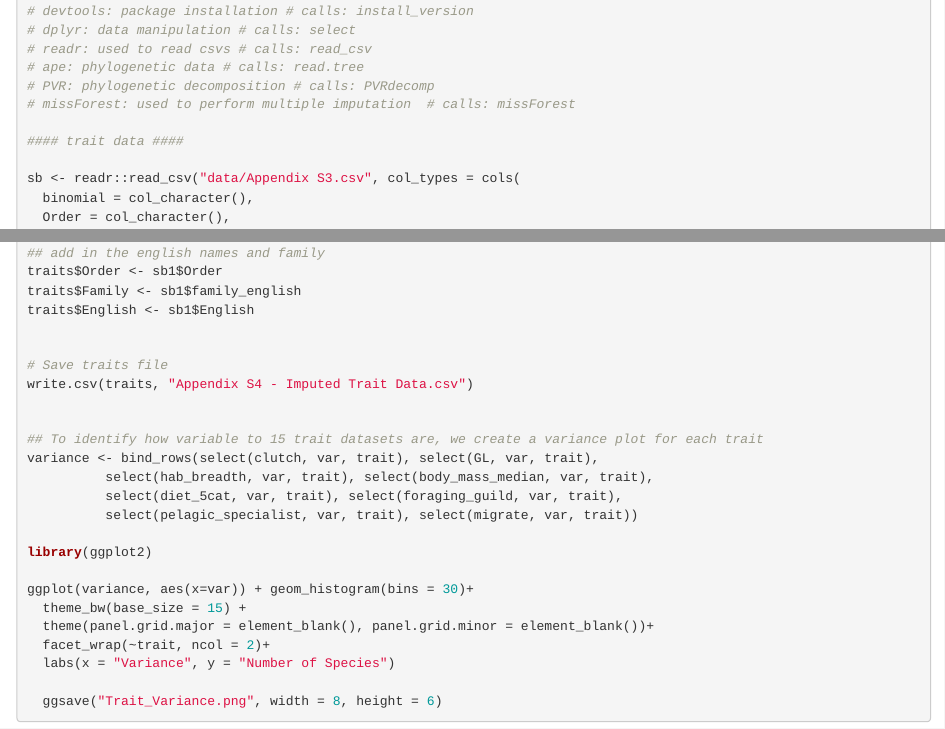
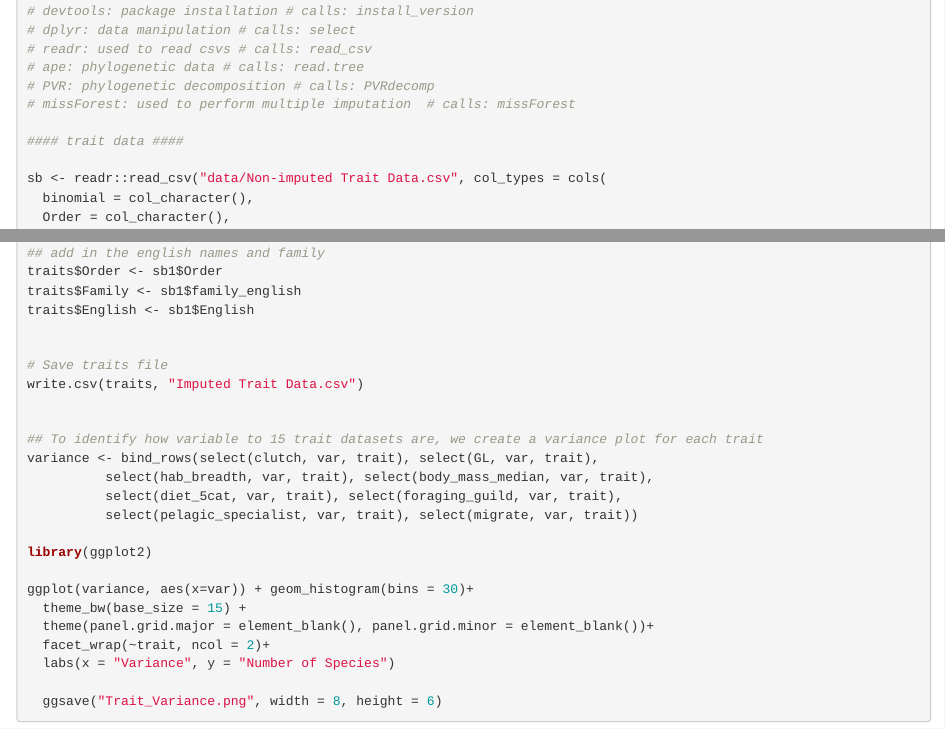
Before and after one commit to CerrenRichards/seabird-extinction-risk, an R Markdown document (seabird-extinction-risk.Rmd): the page in a window 1100 px wide, from 810 px down, and a second part further down, joined at a grey line. Rendered offline with R 4.5, knitr and Pandoc, with nearby package versions; some code elsewhere in the file could not run offline; long lines of code are wrapped; common packages that the code uses without loading them are loaded.

Commit message:
Updating file names

```diff
--- a/seabird-extinction-risk.Rmd
+++ b/seabird-extinction-risk.Rmd
@@ -57,7 +57,7 @@ library(PVR)
 
 #### trait data ####
 
-sb <- readr::read_csv("data/Appendix S3.csv", col_types = cols(
+sb <- readr::read_csv("data/Non-imputed Trait Data.csv", col_types = cols(
   binomial = col_character(),
   Order = col_character(),
   Family = col_character(),
@@ -398,7 +398,7 @@ traits$English <- sb1$English
 
 
 # Save traits file
-write.csv(traits, "Appendix S4 - Imputed Trait Data.csv")
+write.csv(traits, "Imputed Trait Data.csv")
 
 
 ## To identify how variable to 15 trait datasets are, we create a variance plot for each trait
```
